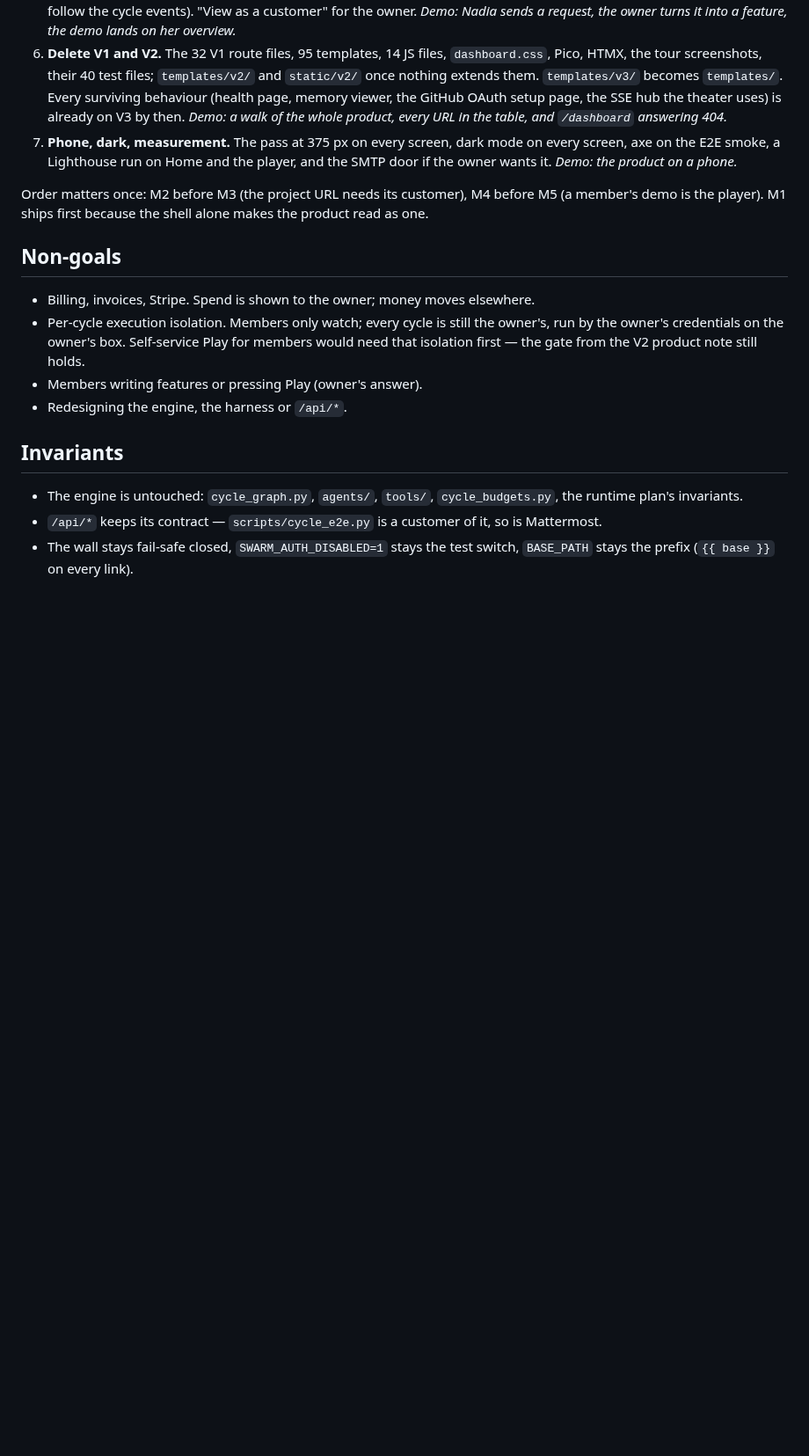
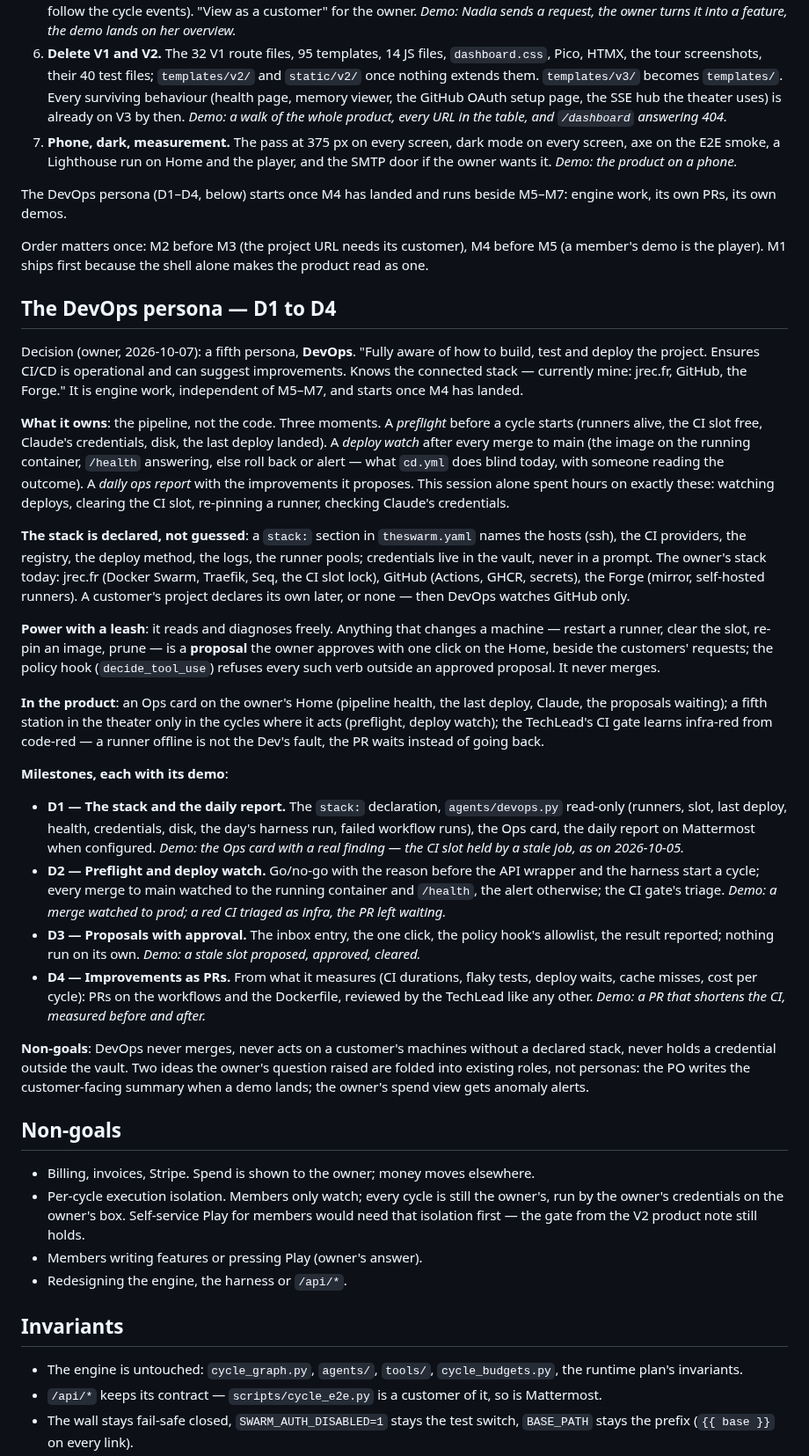
Before and after one commit to jrechet/theswarm, a Markdown page: docs/plans/2026-10-v3-one-product.md, the part around the change. Shown at 88% size. Drawn GitHub-style; blank space fills up the shorter version.

Commit message:
docs(plans): the DevOps persona — D1 to D4
Decision (owner, 2026-10-07): a fifth persona owns the pipeline — fully
aware of how the project is built, tested and deployed, keeps CI/CD
operational, suggests improvements, knows the connected stack (jrec.fr,
GitHub, the Forge). Four milestones with a demo each: the stack
declaration and the daily report, preflight and deploy watch, proposals
the owner approves with one click, improvements as PRs. It starts once
M4 has landed and runs beside M5–M7.

Co-Authored-By: Claude Fable 5.1 <noreply@anthropic.com>

```diff
--- a/docs/plans/2026-10-v3-one-product.md
+++ b/docs/plans/2026-10-v3-one-product.md
@@ -225,9 +225,77 @@ rig (`scripts/record_v2_demo.py`, port 8095) and listed in
    Home and the player, and the SMTP door if the owner wants it. *Demo:
    the product on a phone.*
 
+The DevOps persona (D1–D4, below) starts once M4 has landed and runs
+beside M5–M7: engine work, its own PRs, its own demos.
+
 Order matters once: M2 before M3 (the project URL needs its customer),
 M4 before M5 (a member's demo is the player). M1 ships first because the
 shell alone makes the product read as one.
+
+## The DevOps persona — D1 to D4
+
+Decision (owner, 2026-10-07): a fifth persona, **DevOps**. "Fully aware
+of how to build, test and deploy the project. Ensures CI/CD is
+operational and can suggest improvements. Knows the connected stack —
+currently mine: jrec.fr, GitHub, the Forge." It is engine work,
+independent of M5–M7, and starts once M4 has landed.
+
+**What it owns**: the pipeline, not the code. Three moments. A
+*preflight* before a cycle starts (runners alive, the CI slot free,
+Claude's credentials, disk, the last deploy landed). A *deploy watch*
+after every merge to main (the image on the running container, `/health`
+answering, else roll back or alert — what `cd.yml` does blind today, with
+someone reading the outcome). A *daily ops report* with the improvements
+it proposes. This session alone spent hours on exactly these: watching
+deploys, clearing the CI slot, re-pinning a runner, checking Claude's
+credentials.
+
+**The stack is declared, not guessed**: a `stack:` section in
+`theswarm.yaml` names the hosts (ssh), the CI providers, the registry,
+the deploy method, the logs, the runner pools; credentials live in the
+vault, never in a prompt. The owner's stack today: jrec.fr (Docker Swarm,
+Traefik, Seq, the CI slot lock), GitHub (Actions, GHCR, secrets), the
+Forge (mirror, self-hosted runners). A customer's project declares its
+own later, or none — then DevOps watches GitHub only.
+
+**Power with a leash**: it reads and diagnoses freely. Anything that
+changes a machine — restart a runner, clear the slot, re-pin an image,
+prune — is a **proposal** the owner approves with one click on the Home,
+beside the customers' requests; the policy hook (`decide_tool_use`)
+refuses every such verb outside an approved proposal. It never merges.
+
+**In the product**: an Ops card on the owner's Home (pipeline health,
+the last deploy, Claude, the proposals waiting); a fifth station in the
+theater only in the cycles where it acts (preflight, deploy watch); the
+TechLead's CI gate learns infra-red from code-red — a runner offline is
+not the Dev's fault, the PR waits instead of going back.
+
+**Milestones, each with its demo**:
+
+- **D1 — The stack and the daily report.** The `stack:` declaration,
+  `agents/devops.py` read-only (runners, slot, last deploy, health,
+  credentials, disk, the day's harness run, failed workflow runs), the
+  Ops card, the daily report on Mattermost when configured. *Demo: the
+  Ops card with a real finding — the CI slot held by a stale job, as on
+  2026-10-05.*
+- **D2 — Preflight and deploy watch.** Go/no-go with the reason before
+  the API wrapper and the harness start a cycle; every merge to main
+  watched to the running container and `/health`, the alert otherwise;
+  the CI gate's triage. *Demo: a merge watched to prod; a red CI triaged
+  as infra, the PR left waiting.*
+- **D3 — Proposals with approval.** The inbox entry, the one click, the
+  policy hook's allowlist, the result reported; nothing run on its own.
+  *Demo: a stale slot proposed, approved, cleared.*
+- **D4 — Improvements as PRs.** From what it measures (CI durations,
+  flaky tests, deploy waits, cache misses, cost per cycle): PRs on the
+  workflows and the Dockerfile, reviewed by the TechLead like any other.
+  *Demo: a PR that shortens the CI, measured before and after.*
+
+**Non-goals**: DevOps never merges, never acts on a customer's machines
+without a declared stack, never holds a credential outside the vault.
+Two ideas the owner's question raised are folded into existing roles,
+not personas: the PO writes the customer-facing summary when a demo
+lands; the owner's spend view gets anomaly alerts.
 
 ## Non-goals
 
```
